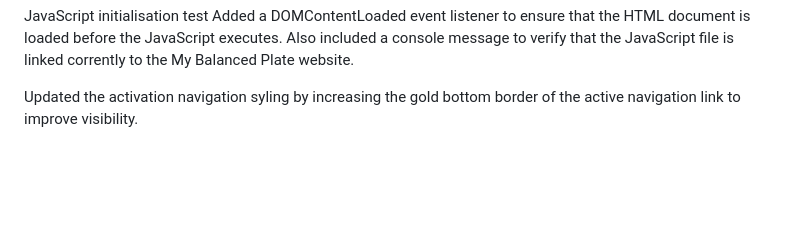
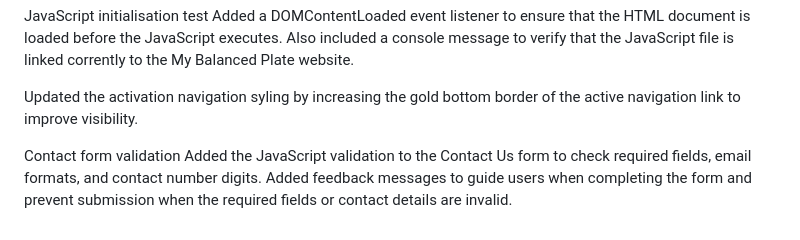
Before and after one commit to mphomahwiting-creator/mybalancedplate, a Markdown page: README.md, the part around the change. GitHub-like rendering; blank space fills up the shorter version.

Commit message:
Updated Readme
Updated the changelog section on the Readme as per the feedback from part2, by adding the contact form validation.

```diff
--- a/README.md
+++ b/README.md
@@ -58,3 +58,6 @@ JavaScript initialisation test
 Added a DOMContentLoaded event listener to ensure that the HTML document is loaded before the JavaScript executes. Also included a console message to verify that the JavaScript file is linked corrently to the My Balanced Plate website.
 
 Updated the activation navigation syling by increasing the gold bottom border of the active navigation link to improve visibility.
+
+Contact form validation
+Added the JavaScript validation to the Contact Us form to check required fields, email formats, and contact number digits. Added feedback messages to guide users when completing the form and prevent submission when the required fields or contact details are invalid.
```
